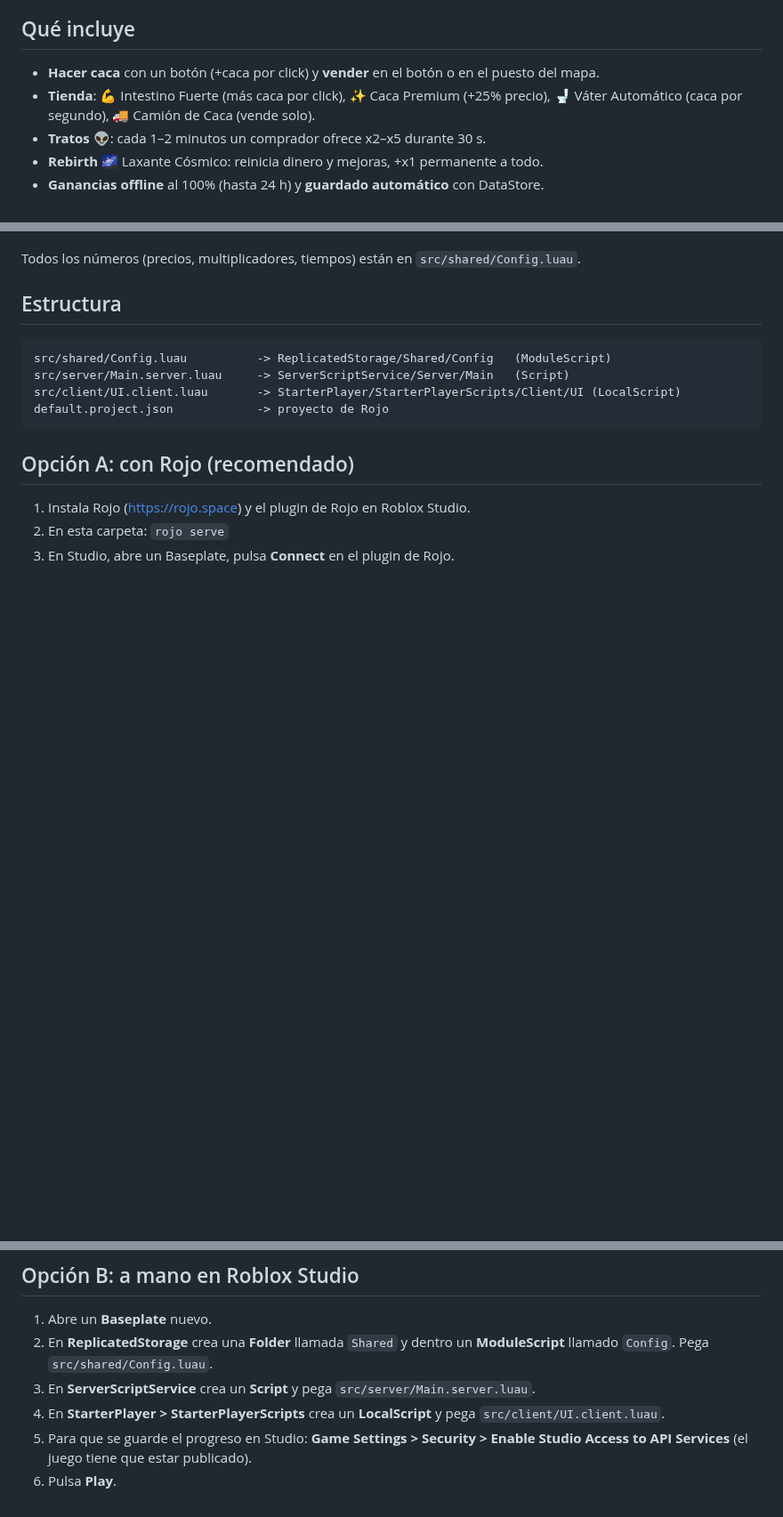
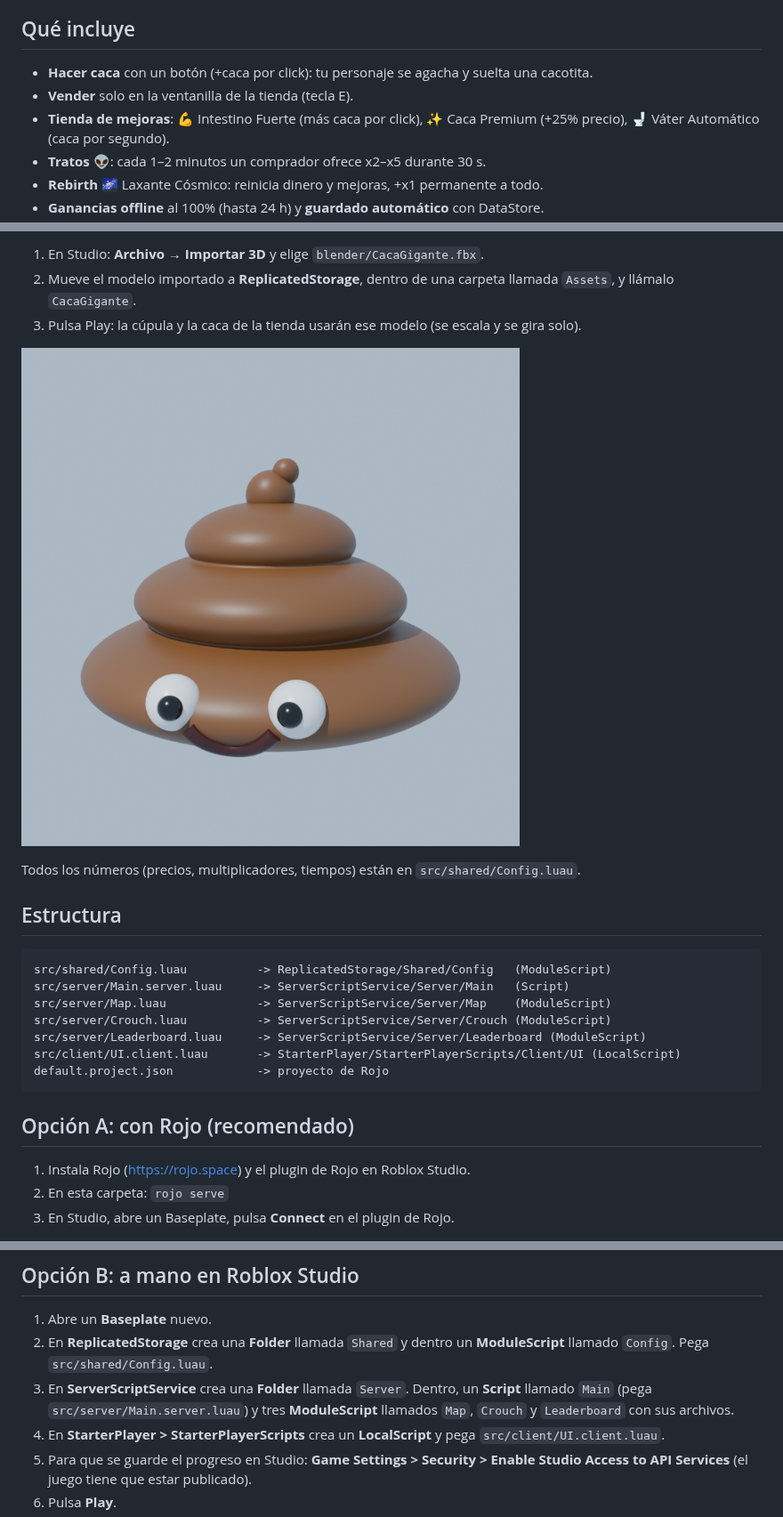
Before and after one commit to sanzalvaro007-wq/sell-the-poop, a Markdown page: README.md, 3 parts joined by grey strips. Shown at 89% size. GitHub-like rendering; pictures changed too: docs/caca-blender.png (added); blank space fills up the shorter version.

````diff
--- a/README.md
+++ b/README.md
@@ -4,8 +4,9 @@ Versión con caca de *Sell Lemons 🍋* (Roblox). Haz caca, véndela, compra mej
 
 ## Qué incluye
 
-- **Hacer caca** con un botón (+caca por click) y **vender** en el botón o en el puesto del mapa.
-- **Tienda**: 💪 Intestino Fuerte (más caca por click), ✨ Caca Premium (+25% precio), 🚽 Váter Automático (caca por segundo), 🚚 Camión de Caca (vende solo).
+- **Hacer caca** con un botón (+caca por click): tu personaje se agacha y suelta una cacotita.
+- **Vender** solo en la ventanilla de la tienda (tecla E).
+- **Tienda de mejoras**: 💪 Intestino Fuerte (más caca por click), ✨ Caca Premium (+25% precio), 🚽 Váter Automático (caca por segundo).
 - **Tratos** 👽: cada 1–2 minutos un comprador ofrece x2–x5 durante 30 s.
 - **Rebirth** 🌌 Laxante Cósmico: reinicia dinero y mejoras, +x1 permanente a todo.
 - **Ganancias offline** al 100% (hasta 24 h) y **guardado automático** con DataStore.
@@ -13,3 +27,8 @@ Versión con caca de *Sell Lemons 🍋* (Roblox). Haz caca, véndela, compra mej
+1. En Studio: **Archivo → Importar 3D** y elige `blender/CacaGigante.fbx`.
+2. Mueve el modelo importado a **ReplicatedStorage**, dentro de una carpeta llamada `Assets`, y llámalo `CacaGigante`.
+3. Pulsa Play: la cúpula y la caca de la tienda usarán ese modelo (se escala y se gira solo).
+
+![Caca de Blender](docs/caca-blender.png)
 
 Todos los números (precios, multiplicadores, tiempos) están en `src/shared/Config.luau`.
 
@@ -18,6 +37,9 @@ Todos los números (precios, multiplicadores, tiempos) están en `src/shared/Con
 ```
 src/shared/Config.luau          -> ReplicatedStorage/Shared/Config   (ModuleScript)
 src/server/Main.server.luau     -> ServerScriptService/Server/Main   (Script)
+src/server/Map.luau             -> ServerScriptService/Server/Map    (ModuleScript)
+src/server/Crouch.luau          -> ServerScriptService/Server/Crouch (ModuleScript)
+src/server/Leaderboard.luau     -> ServerScriptService/Server/Leaderboard (ModuleScript)
 src/client/UI.client.luau       -> StarterPlayer/StarterPlayerScripts/Client/UI (LocalScript)
 default.project.json            -> proyecto de Rojo
 ```
@@ -32,7 +54,7 @@ default.project.json            -> proyecto de Rojo
 
 1. Abre un **Baseplate** nuevo.
 2. En **ReplicatedStorage** crea una **Folder** llamada `Shared` y dentro un **ModuleScript** llamado `Config`. Pega `src/shared/Config.luau`.
-3. En **ServerScriptService** crea un **Script** y pega `src/server/Main.server.luau`.
+3. En **ServerScriptService** crea una **Folder** llamada `Server`. Dentro, un **Script** llamado `Main` (pega `src/server/Main.server.luau`) y tres **ModuleScript** llamados `Map`, `Crouch` y `Leaderboard` con sus archivos.
 4. En **StarterPlayer > StarterPlayerScripts** crea un **LocalScript** y pega `src/client/UI.client.luau`.
 5. Para que se guarde el progreso en Studio: **Game Settings > Security > Enable Studio Access to API Services** (el juego tiene que estar publicado).
 6. Pulsa **Play**.
````
Also changed, not shown: other parts of README.md (+14 -1 lines), 14 other files.
